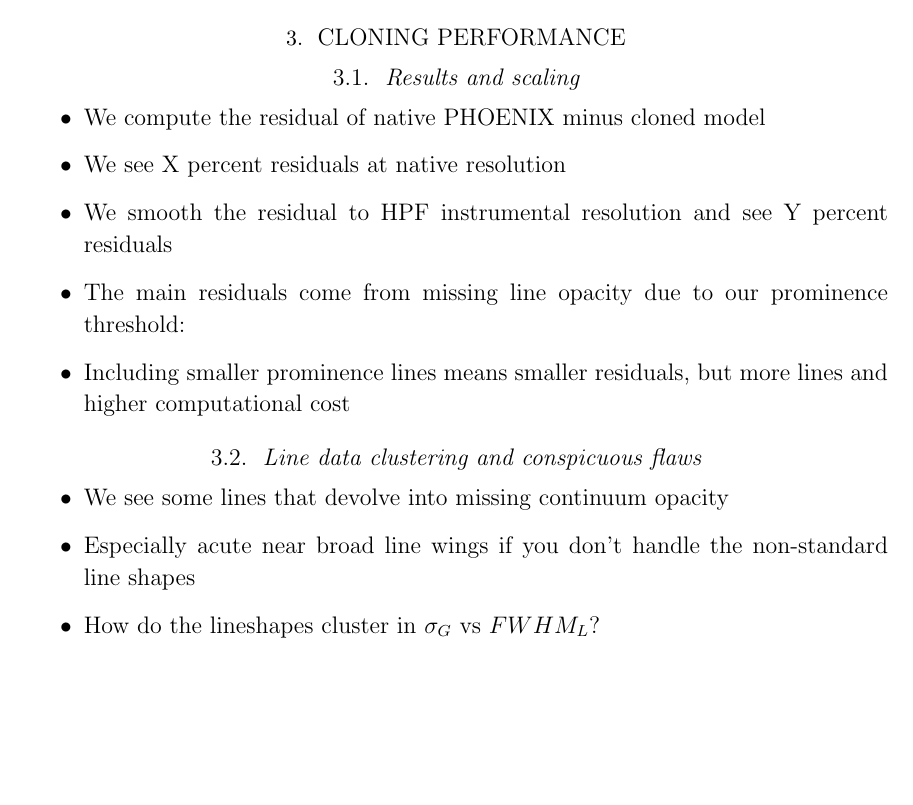
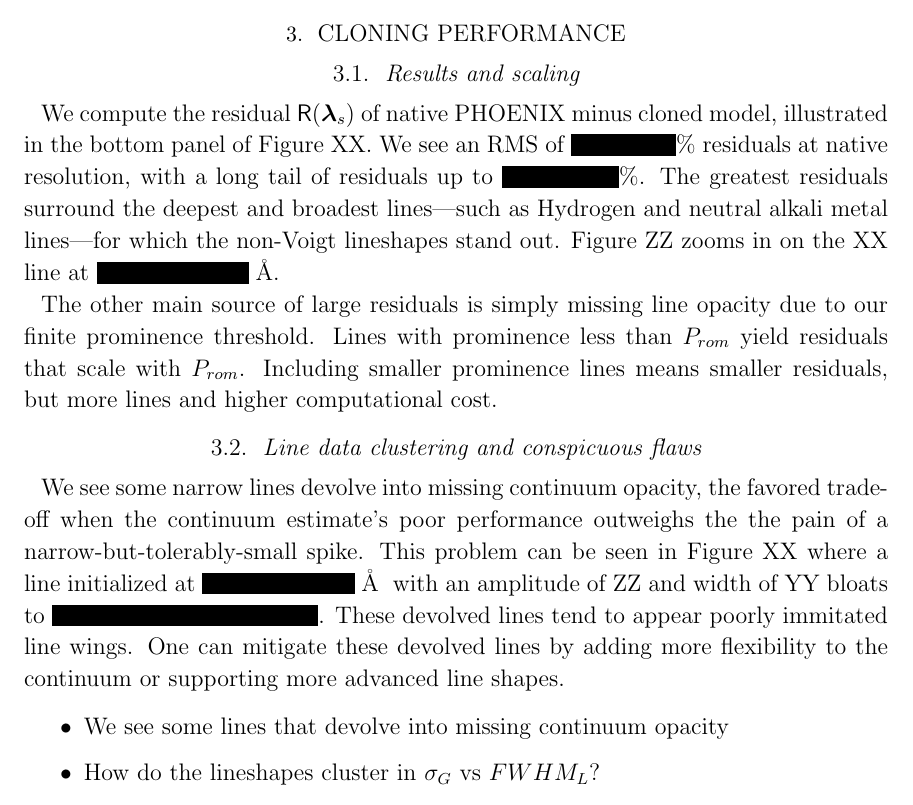
Before and after one commit to gully/blase, a LaTeX paper (paper/paper1/ms.tex): part of page 10 of 15, cut so that both start at the same text, the shorter picture padded with empty space. Compiled offline with LaTeX, dvips and Ghostscript.

Commit message:
start the results section, some placeholder text

```diff
--- a/paper/paper1/ms.tex
+++ b/paper/paper1/ms.tex
@@ -198,18 +198,17 @@
 
 \subsection{Results and scaling}
 
-\begin{outline}
-  \1 We compute the residual of native PHOENIX minus cloned model
-  \1 We see X percent residuals at native resolution
-  \1 We smooth the residual to HPF instrumental resolution and see Y percent residuals
-  \1 The main residuals come from missing line opacity due to our prominence threshold:
-  \1 Including smaller prominence lines means smaller residuals, but more lines and higher computational cost
-\end{outline}
+We compute the residual $\mathsf{R}(\bm{\lambda}_s)$ of native PHOENIX minus cloned model, illustrated in the bottom panel of Figure XX\authorcomment1{make this figure}.  We see an RMS of $\blackout{1}\%$ residuals at native resolution, with a long tail of residuals up to $\blackout{20}\%$.  The greatest residuals surround the deepest and broadest lines---such as Hydrogen and neutral alkali metal lines---for which the non-Voigt lineshapes stand out.  Figure ZZ\authorcomment1{make this figure} zooms in on the XX\authorcomment1{todo} line at $\censor{10200}\;$\AA.
+
+The other main source of large residuals is simply missing line opacity due to our finite prominence threshold.  Lines with prominence less than $P_{rom}$ yield residuals that scale with $P_{rom}$.  Including smaller prominence lines means smaller residuals, but more lines and higher computational cost.
+
 
 \subsection{Line data clustering and conspicuous flaws}
+We see some narrow lines devolve into missing continuum opacity, the favored tradeoff when the continuum estimate's poor performance outweighs the the pain of a narrow-but-tolerably-small spike.  This problem can be seen in Figure XX where a line initialized at $\censor{10210}\;$\AA~ with an amplitude of ZZ and width of YY bloats to \censor{some other value}.  These devolved lines tend to appear poorly immitated line wings.  One can mitigate these devolved lines by adding more flexibility to the continuum or supporting more advanced line shapes.
+
+
 \begin{outline}
   \1 We see some lines that devolve into missing continuum opacity
-  \1 Especially acute near broad line wings if you don't handle the non-standard line shapes
   \1 How do the lineshapes cluster in $\sigma_G$ vs $FWHM_L$?
   \1 How do the lineshapes cluster in Amplitude vs FWHM? Can some lines be rejected?
   \1 Does the pre-trained model round-trip effectively (model saved at end of training = model from loaded params)?
```
